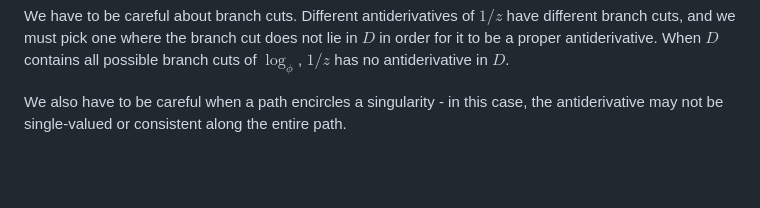
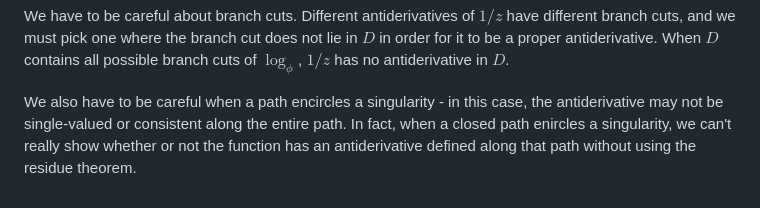
Before and after one commit to jhobbs/mathnotes, a Markdown page: complex/module 11 - independence of path.md, the part around the change. Drawn GitHub-style; blank space fills up the shorter version.

```diff
--- a/complex/module 11 - independence of path.md
+++ b/complex/module 11 - independence of path.md
@@ -21,4 +21,4 @@ $$ \oint_c f(z) dz = 0. $$
 
 We have to be careful about branch cuts. Different antiderivatives of $1/z$ have different branch cuts, and we must pick one where the branch cut does not lie in $D$ in order for it to be a proper antiderivative. When $D$ contains all possible branch cuts of $\log_\phi$, $1/z$ has no antiderivative in $D$.
 
-We also have to be careful when a path encircles a singularity - in this case, the antiderivative may not be single-valued or consistent along the entire path.
+We also have to be careful when a path encircles a singularity - in this case, the antiderivative may not be single-valued or consistent along the entire path. In fact, when a closed path enircles a singularity, we can't really show whether or not the function has an antiderivative defined along that path without using the residue theorem.
```
Also changed, not shown: complex/module 12 - cauchy-goursat.md (added, +38 -0 lines), complex/curve-around-singularities.png (added).
